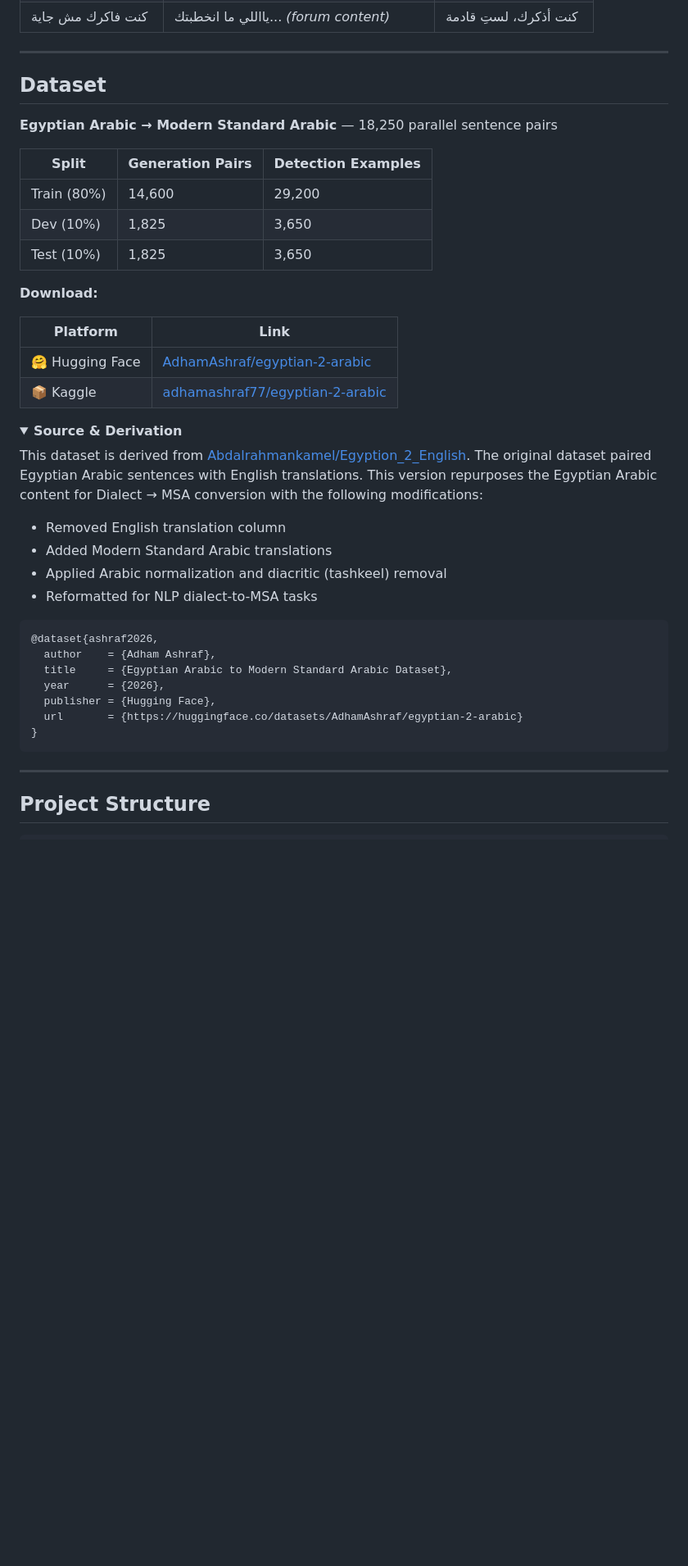
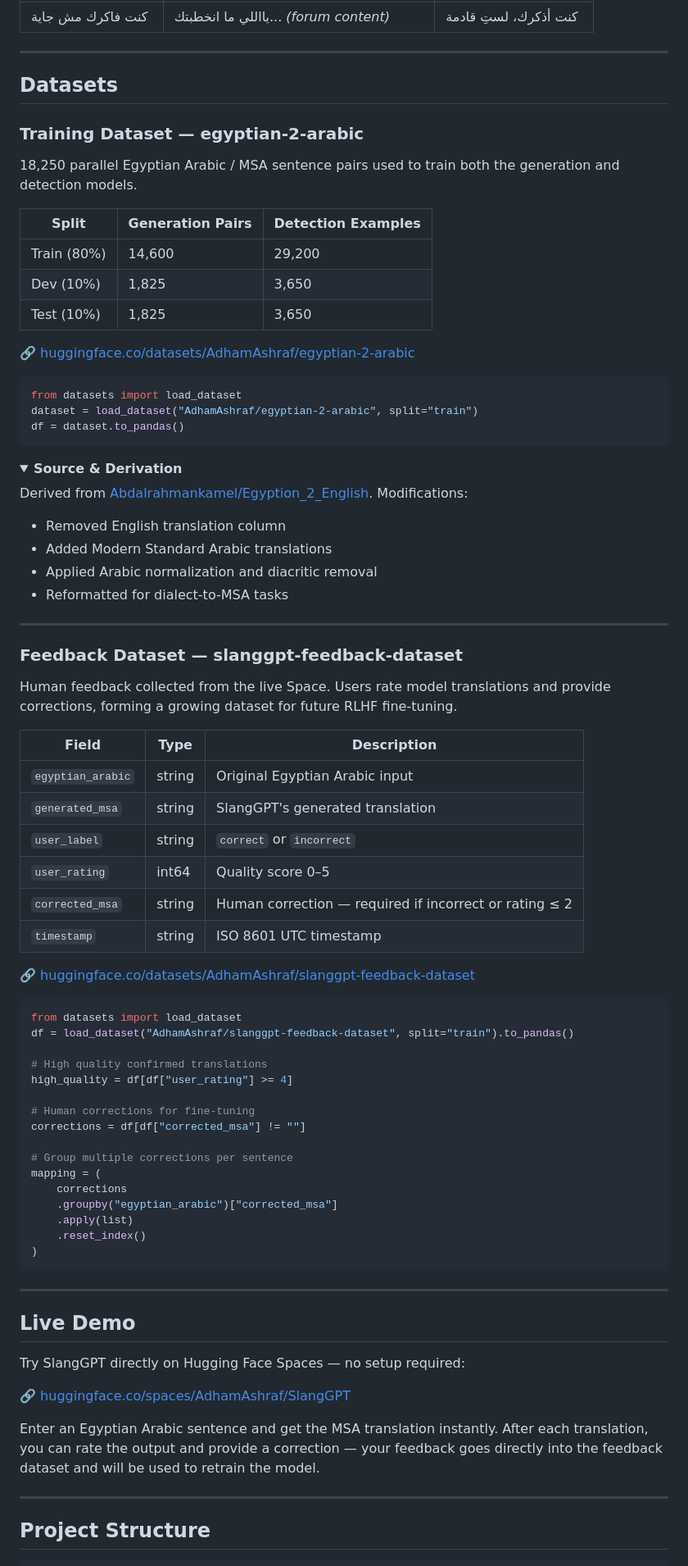
Before and after one commit to adhamashraf7788/SlangGPT, a Markdown page: README.md, the part around one of its changes. Shown at 82% size. GitHub-like rendering; folded sections open; blank space fills up the shorter version.

Commit message:
Revise README with dataset and usage information
Updated README to include new dataset links, descriptions, and usage examples. Modified sections for clarity and added a citation.

````diff
--- a/README.md
+++ b/README.md
@@ -50,9 +57,10 @@ Fine-tuning improves detection accuracy by **+45.6 points** and generation chrF
 
 ---
 
-## Dataset
+## Datasets
 
-**Egyptian Arabic → Modern Standard Arabic** — 18,250 parallel sentence pairs
+### Training Dataset — egyptian-2-arabic
+18,250 parallel Egyptian Arabic / MSA sentence pairs used to train both the generation and detection models.
 
 | Split | Generation Pairs | Detection Examples |
 |---|---|---|
@@ -60,34 +68,69 @@ Fine-tuning improves detection accuracy by **+45.6 points** and generation chrF
 | Dev (10%) | 1,825 | 3,650 |
 | Test (10%) | 1,825 | 3,650 |
 
-**Download:**
+🔗 [huggingface.co/datasets/AdhamAshraf/egyptian-2-arabic](https://huggingface.co/datasets/AdhamAshraf/egyptian-2-arabic)
 
-| Platform | Link |
-|---|---|
-| 🤗 Hugging Face | [AdhamAshraf/egyptian-2-arabic](https://huggingface.co/datasets/AdhamAshraf/egyptian-2-arabic) |
-| 📦 Kaggle | [adhamashraf77/egyptian-2-arabic](https://www.kaggle.com/datasets/adhamashraf77/egyptian-2-arabic) |
+```python
+from datasets import load_dataset
+dataset = load_dataset("AdhamAshraf/egyptian-2-arabic", split="train")
+df = dataset.to_pandas()
+```
 
 <details>
 <summary><b>Source & Derivation</b></summary>
 
-This dataset is derived from [Abdalrahmankamel/Egyption_2_English](https://huggingface.co/datasets/Abdalrahmankamel/Egyption_2_English). The original dataset paired Egyptian Arabic sentences with English translations. This version repurposes the Egyptian Arabic content for Dialect → MSA conversion with the following modifications:
-
+Derived from [Abdalrahmankamel/Egyption_2_English](https://huggingface.co/datasets/Abdalrahmankamel/Egyption_2_English). Modifications:
 - Removed English translation column
 - Added Modern Standard Arabic translations
-- Applied Arabic normalization and diacritic (tashkeel) removal
-- Reformatted for NLP dialect-to-MSA tasks
+- Applied Arabic normalization and diacritic removal
+- Reformatted for dialect-to-MSA tasks
 
-```bibtex
-@dataset{ashraf2026,
-  author    = {Adham Ashraf},
-  title     = {Egyptian Arabic to Modern Standard Arabic Dataset},
-  year      = {2026},
-  publisher = {Hugging Face},
-  url       = {https://huggingface.co/datasets/AdhamAshraf/egyptian-2-arabic}
-}
+</details>
+
+---
+
+### Feedback Dataset — slanggpt-feedback-dataset
+Human feedback collected from the live Space. Users rate model translations and provide corrections, forming a growing dataset for future RLHF fine-tuning.
+
+| Field | Type | Description |
+|---|---|---|
+| `egyptian_arabic` | string | Original Egyptian Arabic input |
+| `generated_msa` | string | SlangGPT's generated translation |
+| `user_label` | string | `correct` or `incorrect` |
+| `user_rating` | int64 | Quality score 0–5 |
+| `corrected_msa` | string | Human correction — required if incorrect or rating ≤ 2 |
+| `timestamp` | string | ISO 8601 UTC timestamp |
+
+🔗 [huggingface.co/datasets/AdhamAshraf/slanggpt-feedback-dataset](https://huggingface.co/datasets/AdhamAshraf/slanggpt-feedback-dataset)
+
+```python
+from datasets import load_dataset
+df = load_dataset("AdhamAshraf/slanggpt-feedback-dataset", split="train").to_pandas()
+
+# High quality confirmed translations
+high_quality = df[df["user_rating"] >= 4]
+
+# Human corrections for fine-tuning
+corrections = df[df["corrected_msa"] != ""]
+
+# Group multiple corrections per sentence
+mapping = (
+    corrections
+    .groupby("egyptian_arabic")["corrected_msa"]
+    .apply(list)
+    .reset_index()
+)
 ```
 
-</details>
+---
+
+## Live Demo
+
+Try SlangGPT directly on Hugging Face Spaces — no setup required:
+
+🔗 [huggingface.co/spaces/AdhamAshraf/SlangGPT](https://huggingface.co/spaces/AdhamAshraf/SlangGPT)
+
+Enter an Egyptian Arabic sentence and get the MSA translation instantly. After each translation, you can rate the output and provide a correction — your feedback goes directly into the feedback dataset and will be used to retrain the model.
 
 ---
 
````
Also changed, not shown: other parts of README.md (+26 -18 lines).
